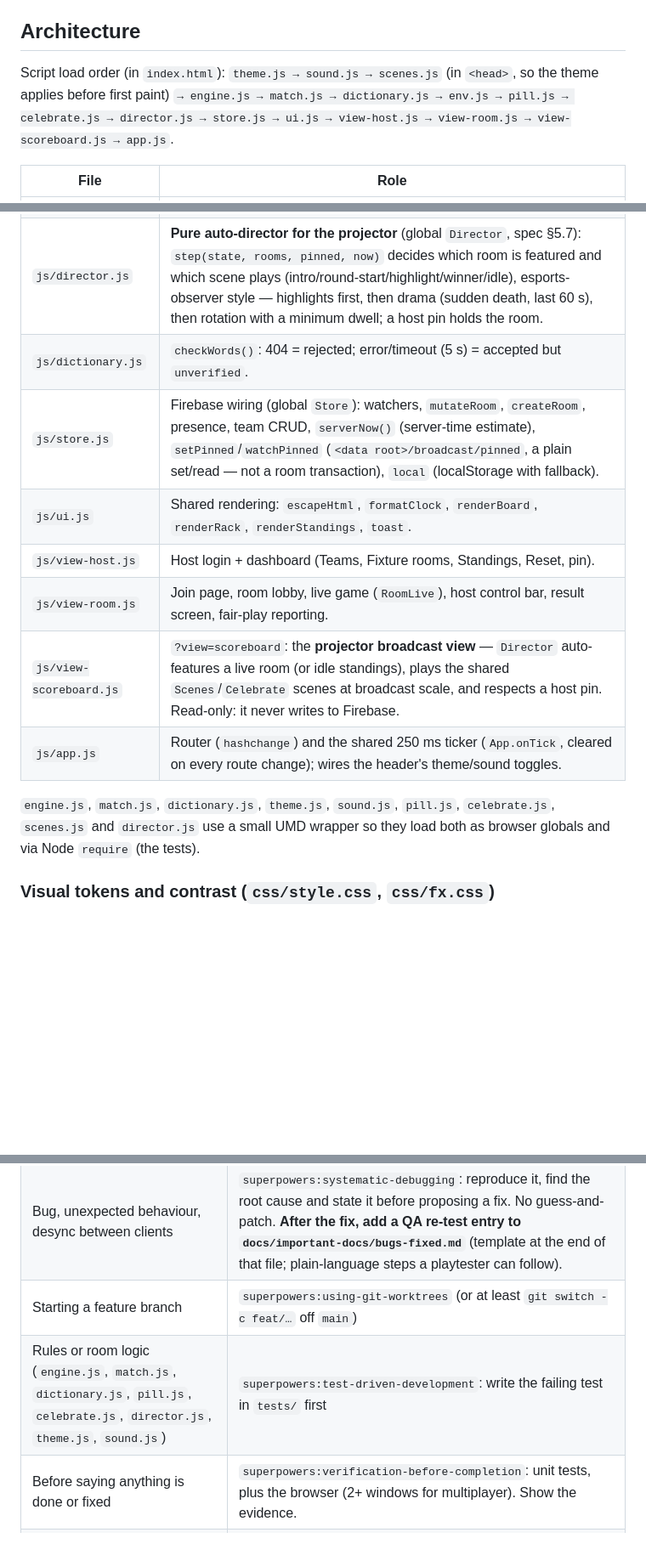
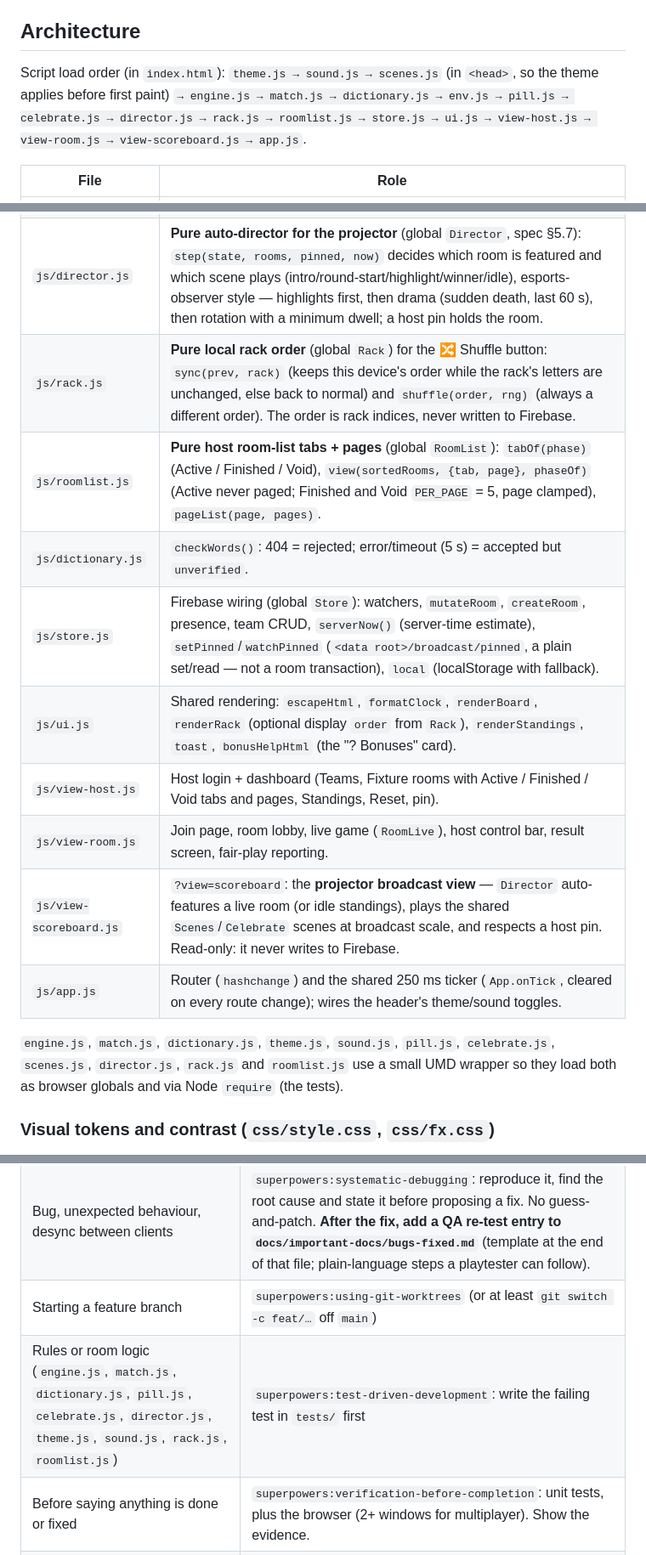
Before and after one commit to serminoaaron-code/DICT-SCRABBLE, a Markdown page: CLAUDE.md, 3 parts joined by grey strips. Shown at 85% size. GitHub-like rendering; blank space fills up the shorter version.

Commit message:
docs: CLAUDE.md for rack.js, roomlist.js and the bonus helper

```diff
--- a/CLAUDE.md
+++ b/CLAUDE.md
@@ -44,7 +44,7 @@ Routes: `#` = join page · `#room=CODE` = room · `#host` = host dashboard (pass
 
 ## Architecture
 
-Script load order (in `index.html`): `theme.js → sound.js → scenes.js` (in `<head>`, so the theme applies before first paint) `→ engine.js → match.js → dictionary.js → env.js → pill.js → celebrate.js → director.js → store.js → ui.js → view-host.js → view-room.js → view-scoreboard.js → app.js`.
+Script load order (in `index.html`): `theme.js → sound.js → scenes.js` (in `<head>`, so the theme applies before first paint) `→ engine.js → match.js → dictionary.js → env.js → pill.js → celebrate.js → director.js → rack.js → roomlist.js → store.js → ui.js → view-host.js → view-room.js → view-scoreboard.js → app.js`.
 
 | File | Role |
 |---|---|
@@ -57,15 +57,17 @@ Script load order (in `index.html`): `theme.js → sound.js → scenes.js` (in `
 | `js/celebrate.js` | **Word celebrations** (global `Celebrate`): a "+N" float for small plays, four overlay tiers (`Not Bad!` / `Cool!` / `Awesome!` / `IMPOSSIBLE!!!`) with a count-up that flies into the score bar. Pure parts (`tierFor`, `detect`, `createQueue`) are Node-testable; `show`/`clear` touch the DOM. Honors `prefers-reduced-motion` (a calm fade card, no shake/flash/confetti/rays). |
 | `js/scenes.js` | **Shared timed scenes** (global `Scenes`), used by both the room and the projector: the VS intro + coin toss, the round-start card, and `renderResult` (winner / respectful / neutral / void result screens). |
 | `js/director.js` | **Pure auto-director for the projector** (global `Director`, spec §5.7): `step(state, rooms, pinned, now)` decides which room is featured and which scene plays (intro/round-start/highlight/winner/idle), esports-observer style — highlights first, then drama (sudden death, last 60 s), then rotation with a minimum dwell; a host pin holds the room. |
+| `js/rack.js` | **Pure local rack order** (global `Rack`) for the 🔀 Shuffle button: `sync(prev, rack)` (keeps this device's order while the rack's letters are unchanged, else back to normal) and `shuffle(order, rng)` (always a different order). The order is rack indices, never written to Firebase. |
+| `js/roomlist.js` | **Pure host room-list tabs + pages** (global `RoomList`): `tabOf(phase)` (Active / Finished / Void), `view(sortedRooms, {tab, page}, phaseOf)` (Active never paged; Finished and Void `PER_PAGE` = 5, page clamped), `pageList(page, pages)`. |
 | `js/dictionary.js` | `checkWords()`: 404 = rejected; error/timeout (5 s) = accepted but `unverified`. |
 | `js/store.js` | Firebase wiring (global `Store`): watchers, `mutateRoom`, `createRoom`, presence, team CRUD, `serverNow()` (server-time estimate), `setPinned`/`watchPinned` (`<data root>/broadcast/pinned`, a plain set/read — not a room transaction), `local` (localStorage with fallback). |
-| `js/ui.js` | Shared rendering: `escapeHtml`, `formatClock`, `renderBoard`, `renderRack`, `renderStandings`, `toast`. |
-| `js/view-host.js` | Host login + dashboard (Teams, Fixture rooms, Standings, Reset, pin). |
+| `js/ui.js` | Shared rendering: `escapeHtml`, `formatClock`, `renderBoard`, `renderRack` (optional display `order` from `Rack`), `renderStandings`, `toast`, `bonusHelpHtml` (the "? Bonuses" card). |
+| `js/view-host.js` | Host login + dashboard (Teams, Fixture rooms with Active / Finished / Void tabs and pages, Standings, Reset, pin). |
 | `js/view-room.js` | Join page, room lobby, live game (`RoomLive`), host control bar, result screen, fair-play reporting. |
 | `js/view-scoreboard.js` | `?view=scoreboard`: the **projector broadcast view** — `Director` auto-features a live room (or idle standings), plays the shared `Scenes`/`Celebrate` scenes at broadcast scale, and respects a host pin. Read-only: it never writes to Firebase. |
 | `js/app.js` | Router (`hashchange`) and the shared 250 ms ticker (`App.onTick`, cleared on every route change); wires the header's theme/sound toggles. |
 
-`engine.js`, `match.js`, `dictionary.js`, `theme.js`, `sound.js`, `pill.js`, `celebrate.js`, `scenes.js` and `director.js` use a small UMD wrapper so they load both as browser globals and via Node `require` (the tests).
+`engine.js`, `match.js`, `dictionary.js`, `theme.js`, `sound.js`, `pill.js`, `celebrate.js`, `scenes.js`, `director.js`, `rack.js` and `roomlist.js` use a small UMD wrapper so they load both as browser globals and via Node `require` (the tests).
 
 ### Visual tokens and contrast (`css/style.css`, `css/fx.css`)
 - Brand and theme colours are CSS custom properties on `:root` and the `html[data-theme="light"|"dark"]` blocks (`--navy`, `--blue`, `--sky`, `--red`, `--yellow`, `--green`, `--cream`; `--bg`, `--surface`, `--text`, `--muted`). Use these, not new hard-coded colours.
@@ -119,7 +121,7 @@ This project uses the **Superpowers** plugin (`superpowers@claude-plugins-offici
 | New feature, change in game rules or behaviour, UI addition | `superpowers:brainstorming` → `superpowers:writing-plans` → `superpowers:executing-plans` (or `superpowers:subagent-driven-development` for plans whose tasks are independent of each other) |
 | Bug, unexpected behaviour, desync between clients | `superpowers:systematic-debugging`: reproduce it, find the root cause and state it before proposing a fix. No guess-and-patch. **After the fix, add a QA re-test entry to `docs/important-docs/bugs-fixed.md`** (template at the end of that file; plain-language steps a playtester can follow). |
 | Starting a feature branch | `superpowers:using-git-worktrees` (or at least `git switch -c feat/…` off `main`) |
-| Rules or room logic (`engine.js`, `match.js`, `dictionary.js`, `pill.js`, `celebrate.js`, `director.js`, `theme.js`, `sound.js`) | `superpowers:test-driven-development`: write the failing test in `tests/` first |
+| Rules or room logic (`engine.js`, `match.js`, `dictionary.js`, `pill.js`, `celebrate.js`, `director.js`, `theme.js`, `sound.js`, `rack.js`, `roomlist.js`) | `superpowers:test-driven-development`: write the failing test in `tests/` first |
 | Before saying anything is done or fixed | `superpowers:verification-before-completion`: unit tests, plus the browser (2+ windows for multiplayer). Show the evidence. |
 | Work is finished | `/security-review`, then `superpowers:requesting-code-review`, then `superpowers:finishing-a-development-branch` to open the PR |
 | Responding to PR feedback | `superpowers:receiving-code-review` |
```
